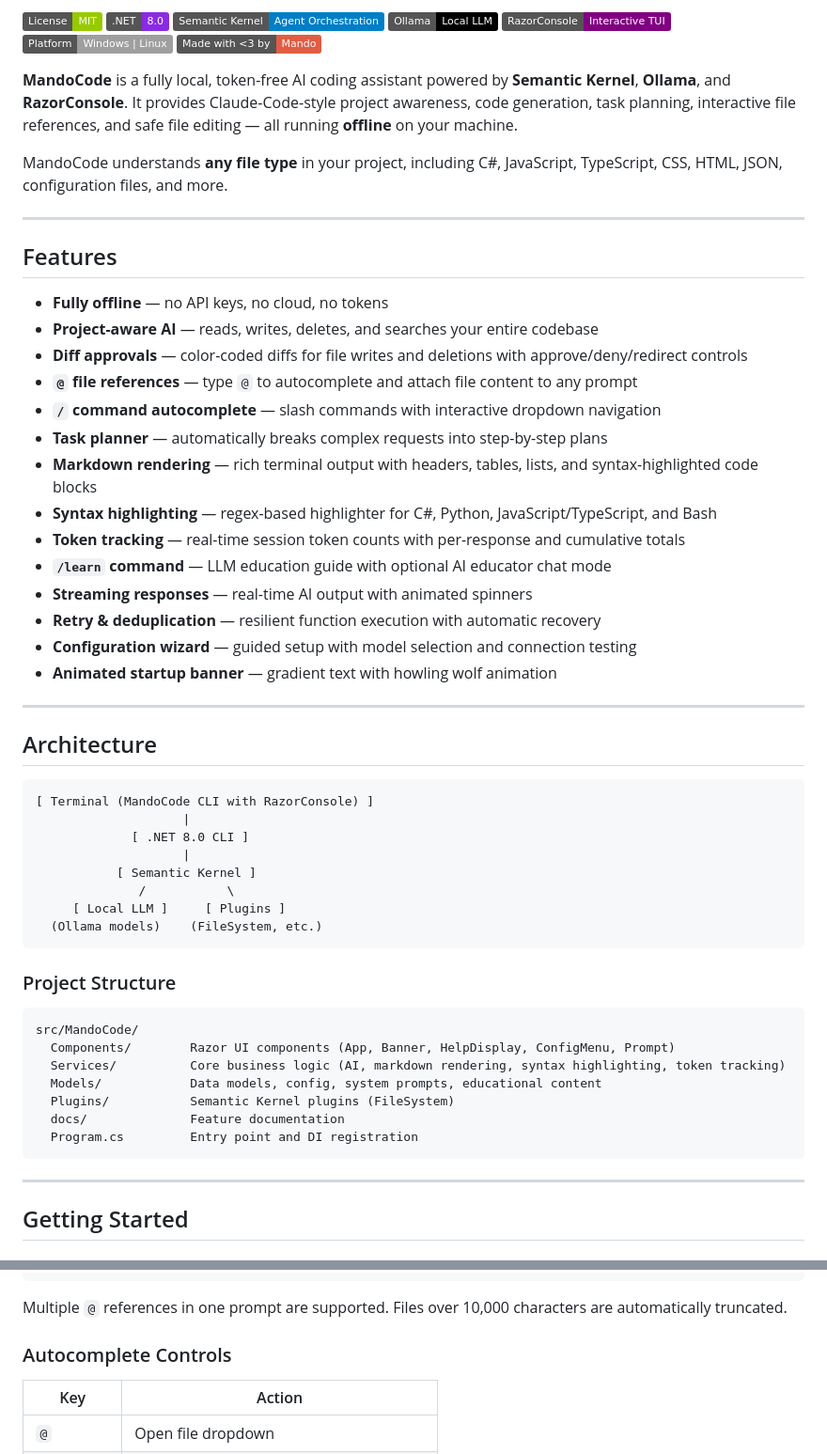
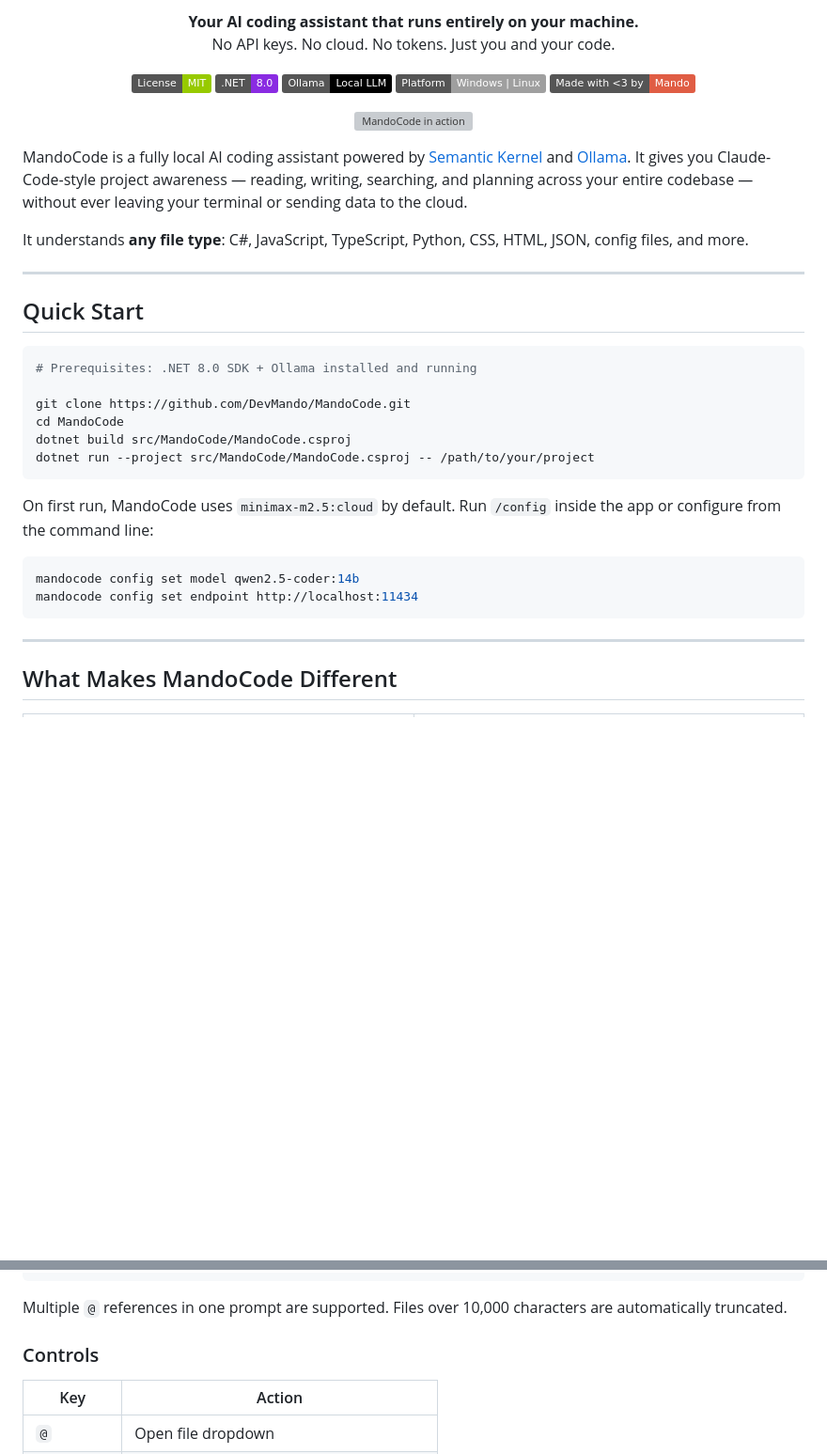
Before and after one commit to DevMando/MandoCode, a Markdown page: README.md, 2 parts joined by grey strips. Shown at 94% size. Drawn GitHub-style; folded sections open; badges without logos; blank space fills up the shorter version; grey boxes are pictures that could not be loaded.

Commit message:
Revise README w/gif-demos
Revise README w/gif-demos

````diff
--- a/README.md
+++ b/README.md
@@ -2,65 +2,46 @@
 
-<!-- Badges -->
-![License: MIT](https://img.shields.io/badge/License-MIT-green.svg)
-![.NET](https://img.shields.io/badge/.NET-8.0-blueviolet?logo=dotnet)
-![Semantic Kernel](https://img.shields.io/badge/Semantic%20Kernel-Agent%20Orchestration-blue?logo=microsoft)
-![Ollama](https://img.shields.io/badge/Ollama-Local%20LLM-black?logo=ollama)
-![RazorConsole](https://img.shields.io/badge/RazorConsole-Interactive%20TUI-purple)
-![Platform](https://img.shields.io/badge/Platform-Windows%20%7C%20Linux-lightgrey)
-![Made with <3 by Mando](https://img.shields.io/badge/Made%20with%20%3C3%20by-Mando-red)
+<p align="center">
+  <strong>Your AI coding assistant that runs entirely on your machine.</strong><br>
+  No API keys. No cloud. No tokens. Just you and your code.
+</p>
 
-**MandoCode** is a fully local, token-free AI coding assistant powered by **Semantic Kernel**, **Ollama**, and **RazorConsole**.
-It provides Claude-Code-style project awareness, code generation, task planning, interactive file references, and safe file editing — all running **offline** on your machine.
+<p align="center">
+  <img src="https://img.shields.io/badge/License-MIT-green.svg" alt="License: MIT">
+  <img src="https://img.shields.io/badge/.NET-8.0-blueviolet?logo=dotnet" alt=".NET 8.0">
+  <img src="https://img.shields.io/badge/Ollama-Local%20LLM-black?logo=ollama" alt="Ollama">
+  <img src="https://img.shields.io/badge/Platform-Windows%20%7C%20Linux-lightgrey" alt="Platform">
+  <img src="https://img.shields.io/badge/Made%20with%20%3C3%20by-Mando-red" alt="Made with <3 by Mando">
+</p>
 
-MandoCode understands **any file type** in your project, including C#, JavaScript, TypeScript, CSS, HTML, JSON, configuration files, and more.
+<p align="center">
+  <img src="docs/images/hero-demo.gif" alt="MandoCode in action" width="800">
+</p>
+
+MandoCode is a fully local AI coding assistant powered by [Semantic Kernel](https://github.com/microsoft/semantic-kernel) and [Ollama](https://ollama.ai). It gives you Claude-Code-style project awareness — reading, writing, searching, and planning across your entire codebase — without ever leaving your terminal or sending data to the cloud.
+
+It understands **any file type**: C#, JavaScript, TypeScript, Python, CSS, HTML, JSON, config files, and more.
 
 ---
 
-## Features
+## Quick Start
 
-- **Fully offline** — no API keys, no cloud, no tokens
-- **Project-aware AI** — reads, writes, deletes, and searches your entire codebase
-- **Diff approvals** — color-coded diffs for file writes and deletions with approve/deny/redirect controls
-- **`@` file references** — type `@` to autocomplete and attach file content to any prompt
-- **`/` command autocomplete** — slash commands with interactive dropdown navigation
-- **Task planner** — automatically breaks complex requests into step-by-step plans
-- **Markdown rendering** — rich terminal output with headers, tables, lists, and syntax-highlighted code blocks
-- **Syntax highlighting** — regex-based highlighter for C#, Python, JavaScript/TypeScript, and Bash
-- **Token tracking** — real-time session token counts with per-response and cumulative totals
-- **`/learn` command** — LLM education guide with optional AI educator chat mode
-- **Streaming responses** — real-time AI output with animated spinners
-- **Retry & deduplication** — resilient function execution with automatic recovery
-- **Configuration wizard** — guided setup with model selection and connection testing
-- **Animated startup banner** — gradient text with howling wolf animation
+```bash
+# Prerequisites: .NET 8.0 SDK + Ollama installed and running
 
----
-
-## Architecture
-
-```
-[ Terminal (MandoCode CLI with RazorConsole) ]
-                    |
-             [ .NET 8.0 CLI ]
-                    |
-           [ Semantic Kernel ]
-              /           \
-     [ Local LLM ]     [ Plugins ]
-  (Ollama models)    (FileSystem, etc.)
+git clone https://github.com/DevMando/MandoCode.git
+cd MandoCode
+dotnet build src/MandoCode/MandoCode.csproj
+dotnet run --project src/MandoCode/MandoCode.csproj -- /path/to/your/project
 ```
 
-### Project Structure
+On first run, MandoCode uses `minimax-m2.5:cloud` by default. Run `/config` inside the app or configure from the command line:
 
-```
-src/MandoCode/
-  Components/        Razor UI components (App, Banner, HelpDisplay, ConfigMenu, Prompt)
-  Services/          Core business logic (AI, markdown rendering, syntax highlighting, token tracking)
-  Models/            Data models, config, system prompts, educational content
-  Plugins/           Semantic Kernel plugins (FileSystem)
-  docs/              Feature documentation
-  Program.cs         Entry point and DI registration
+```bash
+mandocode config set model qwen2.5-coder:14b
+mandocode config set endpoint http://localhost:11434
 ```
 
 ---
 
-## Getting Started
+## What Makes MandoCode Different
 
@@ -137,7 +319,7 @@ refactor @src/MandoCode/Models/LoadingMessages.cs to use fewer spinners
 
 Multiple `@` references in one prompt are supported. Files over 10,000 characters are automatically truncated.
 
-### Autocomplete Controls
+### Controls
 
 | Key | Action |
 |-----|--------|
````
Also changed, not shown: other parts of README.md (+306 -250 lines).
